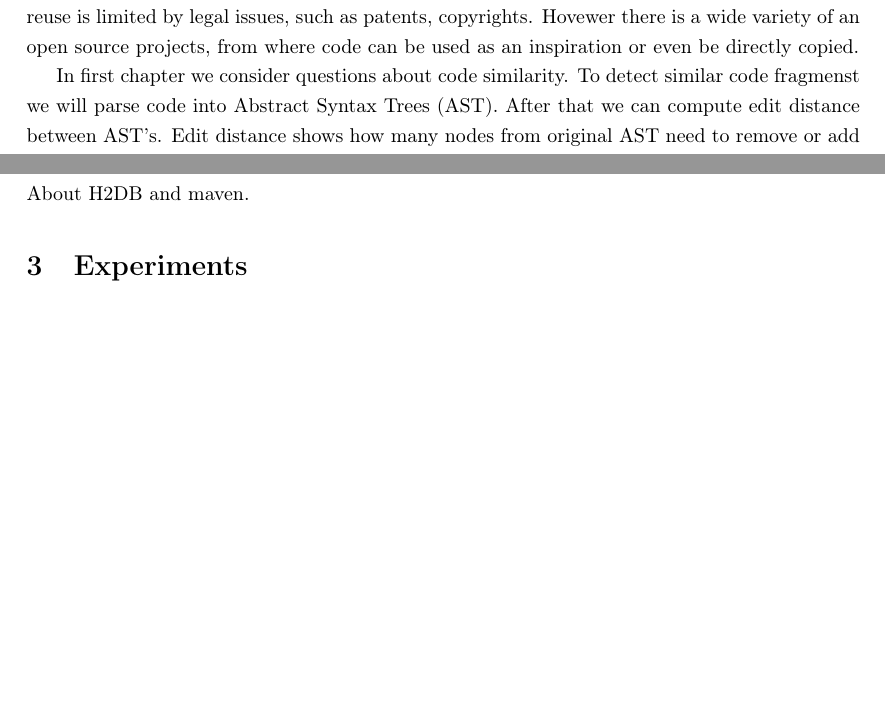
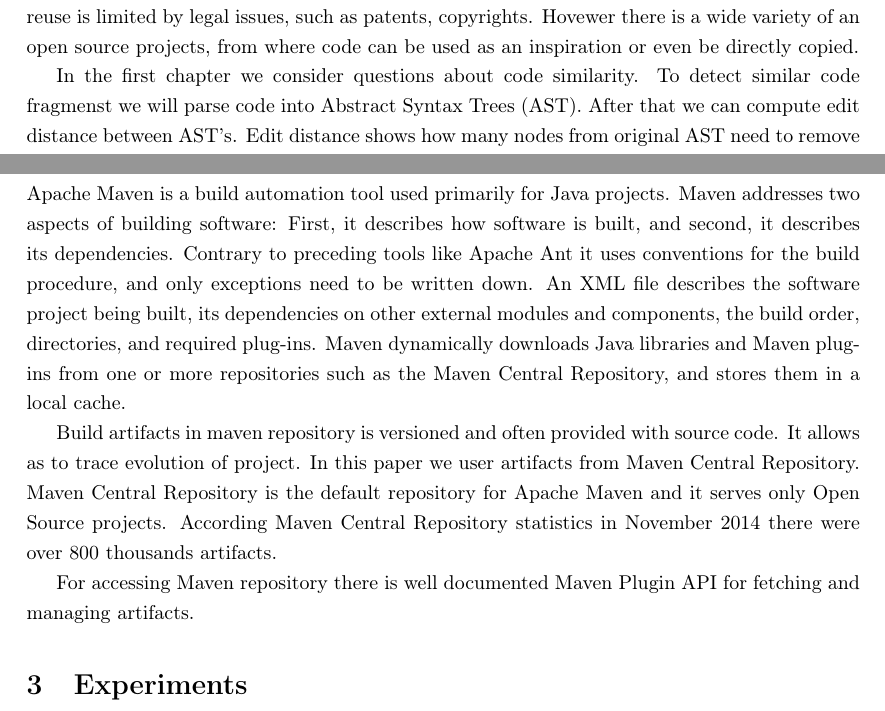
Before and after one commit to karabut-viktor/mag-doc, a LaTeX paper (src/draft.tex, which reads src/sections/chapter2.tex, src/sections/intro.tex): two parts of pages 3 and 5 of 7, joined at a grey line, cut so that both start at the same text, the shorter picture padded with empty space. Compiled offline with pdfLaTeX.

Commit message:
Minor fixes

```diff
--- a/src/sections/chapter2.tex
+++ b/src/sections/chapter2.tex
@@ -44,4 +44,22 @@
 
 \subsection{Database and Maven}
 
-About H2DB and maven.
+Apache Maven is a build automation tool used primarily for Java projects. Maven
+addresses two aspects of building software: First, it describes how software is built,
+and second, it describes its dependencies. Contrary to preceding tools like Apache
+Ant it uses conventions for the build procedure, and only exceptions need to be
+written down. An XML file describes the software project being built, its
+dependencies on other external modules and components, the build order,
+directories, and required plug-ins. Maven dynamically downloads Java libraries
+and Maven plug-ins from one or more repositories such as the Maven  Central
+Repository, and stores them in a local cache.
+
+Build artifacts in maven repository is versioned and often provided with source
+code. It allows as to trace evolution of project. In this paper we user
+artifacts from Maven Central Repository. Maven Central Repository is
+the default repository for Apache Maven and it serves only Open Source projects.
+According Maven Central Repository statistics in November 2014 there were over 800
+thousands artifacts.
+
+For accessing Maven repository there is well documented Maven Plugin API for
+fetching and managing artifacts.
--- a/src/sections/intro.tex
+++ b/src/sections/intro.tex
@@ -8,8 +8,8 @@
 projects, from where code can be used as an inspiration or even be directly
 copied.
 
-In first chapter we consider questions about code similarity. To detect similar
-code fragmenst we will parse code into Abstract Syntax Trees (AST). After that
+In the first chapter we consider questions about code similarity. To detect
+similar code fragmenst we will parse code into Abstract Syntax Trees (AST). After that
 we can compute edit distance between AST's. Edit distance shows how many nodes
 from original AST need to remove or add to get target AST. This is analogue of
 Levenshteins distance for trees.
```
Also changed, not shown: draft.pdf (added), src/draft.bbl (deleted), 1 other file.
